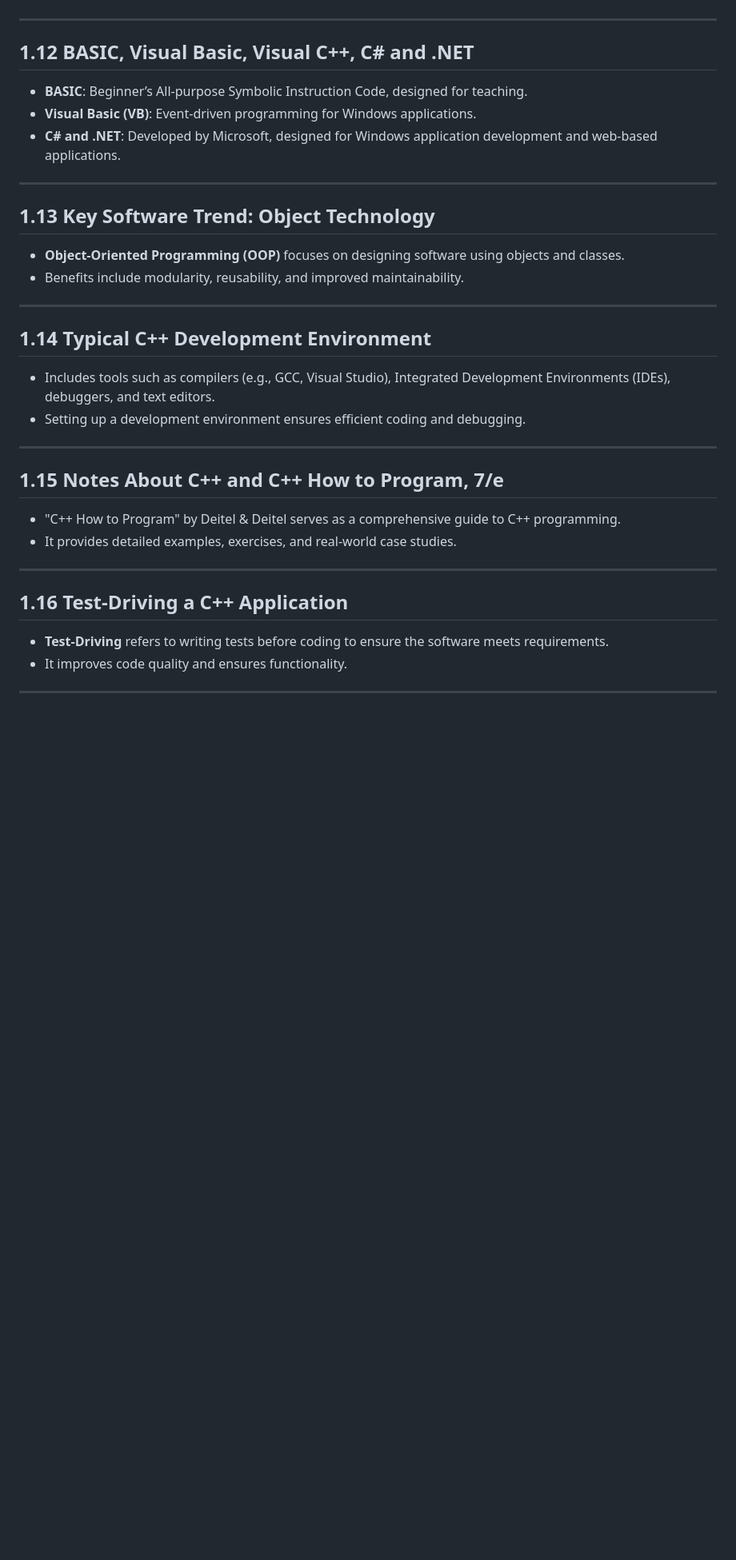
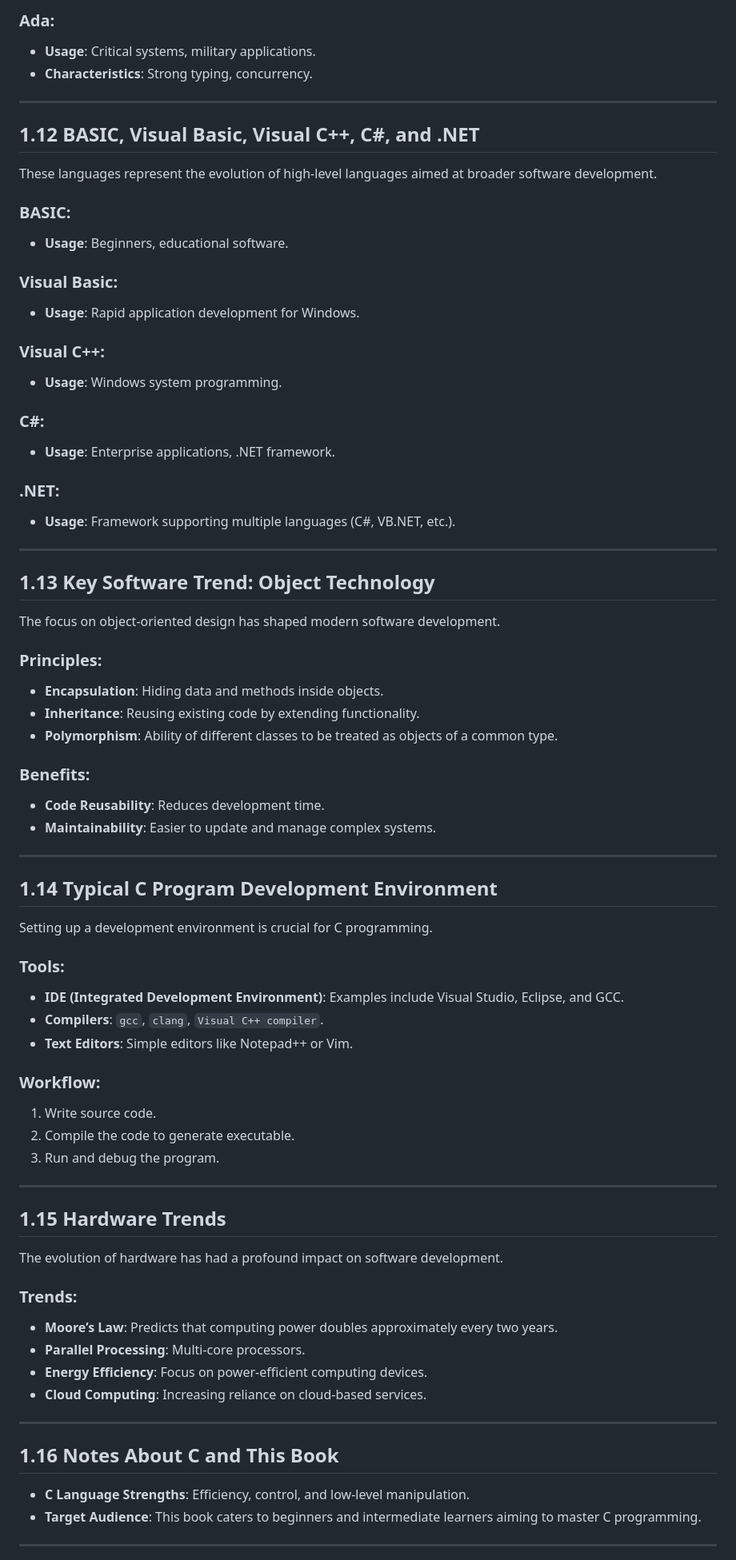
Before and after one commit to Z-ajamy/CS_and_SE_BOOKS_exercises, a Markdown page: C_how_to_program/Chapter1_Introduction_to_Computers_the_Internet_and_the_Web/README.md, the part around the change printed below. Shown: that part at 80% size. GitHub-like rendering; blank space fills up the shorter version.

```diff
--- a/C_how_to_program/Chapter1_Introduction_to_Computers_the_Internet_and_the_Web/README.md
+++ b/C_how_to_program/Chapter1_Introduction_to_Computers_the_Internet_and_the_Web/README.md
@@ -73,34 +171,72 @@ This section provides an overview of computers, how they have evolved, and their
+### Ada:
+- **Usage**: Critical systems, military applications.
+- **Characteristics**: Strong typing, concurrency.
 
 ---
 
-## 1.12 BASIC, Visual Basic, Visual C++, C# and .NET
-- **BASIC**: Beginner’s All-purpose Symbolic Instruction Code, designed for teaching.
-- **Visual Basic (VB)**: Event-driven programming for Windows applications.
-- **C# and .NET**: Developed by Microsoft, designed for Windows application development and web-based applications.
+## 1.12 BASIC, Visual Basic, Visual C++, C#, and .NET
+These languages represent the evolution of high-level languages aimed at broader software development.
+
+### BASIC:
+- **Usage**: Beginners, educational software.
+
+### Visual Basic:
+- **Usage**: Rapid application development for Windows.
+
+### Visual C++:
+- **Usage**: Windows system programming.
+
+### C#:
+- **Usage**: Enterprise applications, .NET framework.
+
+### .NET:
+- **Usage**: Framework supporting multiple languages (C#, VB.NET, etc.).
 
 ---
 
 ## 1.13 Key Software Trend: Object Technology
-- **Object-Oriented Programming (OOP)** focuses on designing software using objects and classes.
-- Benefits include modularity, reusability, and improved maintainability.
+The focus on object-oriented design has shaped modern software development.
+
+### Principles:
+- **Encapsulation**: Hiding data and methods inside objects.
+- **Inheritance**: Reusing existing code by extending functionality.
+- **Polymorphism**: Ability of different classes to be treated as objects of a common type.
+
+### Benefits:
+- **Code Reusability**: Reduces development time.
+- **Maintainability**: Easier to update and manage complex systems.
 
 ---
 
-## 1.14 Typical C++ Development Environment
-- Includes tools such as compilers (e.g., GCC, Visual Studio), Integrated Development Environments (IDEs), debuggers, and text editors.
-- Setting up a development environment ensures efficient coding and debugging.
+## 1.14 Typical C Program Development Environment
+Setting up a development environment is crucial for C programming.
+
+### Tools:
+- **IDE (Integrated Development Environment)**: Examples include Visual Studio, Eclipse, and GCC.
+- **Compilers**: `gcc`, `clang`, `Visual C++ compiler`.
+- **Text Editors**: Simple editors like Notepad++ or Vim.
+
+### Workflow:
+1. Write source code.
+2. Compile the code to generate executable.
+3. Run and debug the program.
 
 ---
 
-## 1.15 Notes About C++ and C++ How to Program, 7/e
-- "C++ How to Program" by Deitel & Deitel serves as a comprehensive guide to C++ programming.
-- It provides detailed examples, exercises, and real-world case studies.
+## 1.15 Hardware Trends
+The evolution of hardware has had a profound impact on software development.
+
+### Trends:
+- **Moore’s Law**: Predicts that computing power doubles approximately every two years.
+- **Parallel Processing**: Multi-core processors.
+- **Energy Efficiency**: Focus on power-efficient computing devices.
+- **Cloud Computing**: Increasing reliance on cloud-based services.
 
 ---
 
-## 1.16 Test-Driving a C++ Application
-- **Test-Driving** refers to writing tests before coding to ensure the software meets requirements.
-- It improves code quality and ensures functionality.
+## 1.16 Notes About C and This Book
+- **C Language Strengths**: Efficiency, control, and low-level manipulation.
+- **Target Audience**: This book caters to beginners and intermediate learners aiming to master C programming.
 
 ---
 
```
Also changed, not shown: other parts of C_how_to_program/Chapter1_Introduction_to_Computers_the_Internet_and_the_Web/README.md (+139 -61 lines).
